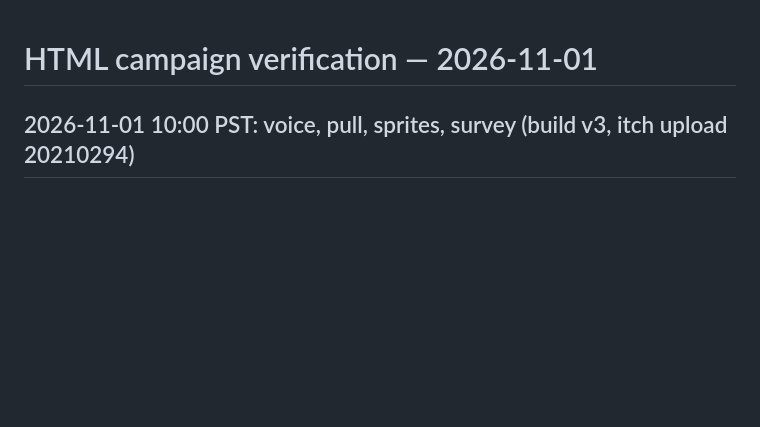
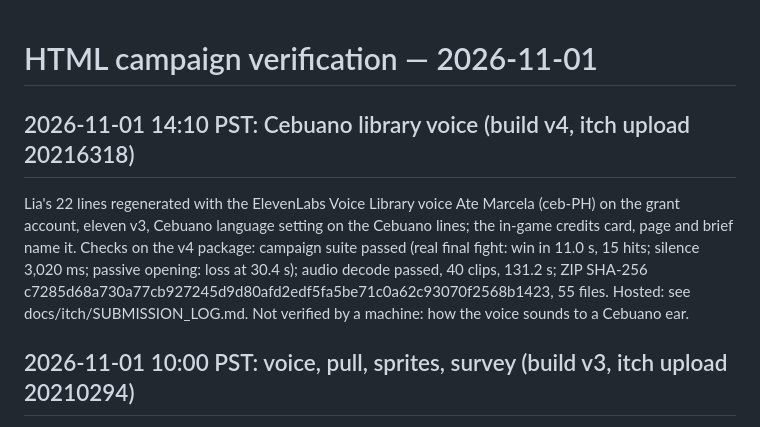
Before and after one commit to CarlKho-Minerva/gg-ez, a Markdown page: web/VERIFICATION.md, the part around the change. Drawn GitHub-style; blank space fills up the shorter version.

```diff
--- a/web/VERIFICATION.md
+++ b/web/VERIFICATION.md
@@ -1,4 +1,8 @@
 # HTML campaign verification — 2026-11-01
+
+## 2026-11-01 14:10 PST: Cebuano library voice (build v4, itch upload 20216318)
+
+Lia's 22 lines regenerated with the ElevenLabs Voice Library voice Ate Marcela (ceb-PH) on the grant account, eleven v3, Cebuano language setting on the Cebuano lines; the in-game credits card, page and brief name it. Checks on the v4 package: campaign suite passed (real final fight: win in 11.0 s, 15 hits; silence 3,020 ms; passive opening: loss at 30.4 s); audio decode passed, 40 clips, 131.2 s; ZIP SHA-256 c7285d68a730a77cb927245d9d80afd2edf5fa5be71c0a62c93070f2568b1423, 55 files. Hosted: see docs/itch/SUBMISSION_LOG.md. Not verified by a machine: how the voice sounds to a Cebuano ear.
 
 ## 2026-11-01 10:00 PST: voice, pull, sprites, survey (build v3, itch upload 20210294)
 
```
Also changed, not shown: docs/itch/SUBMISSION_LOG.md (+10 -0 lines).
